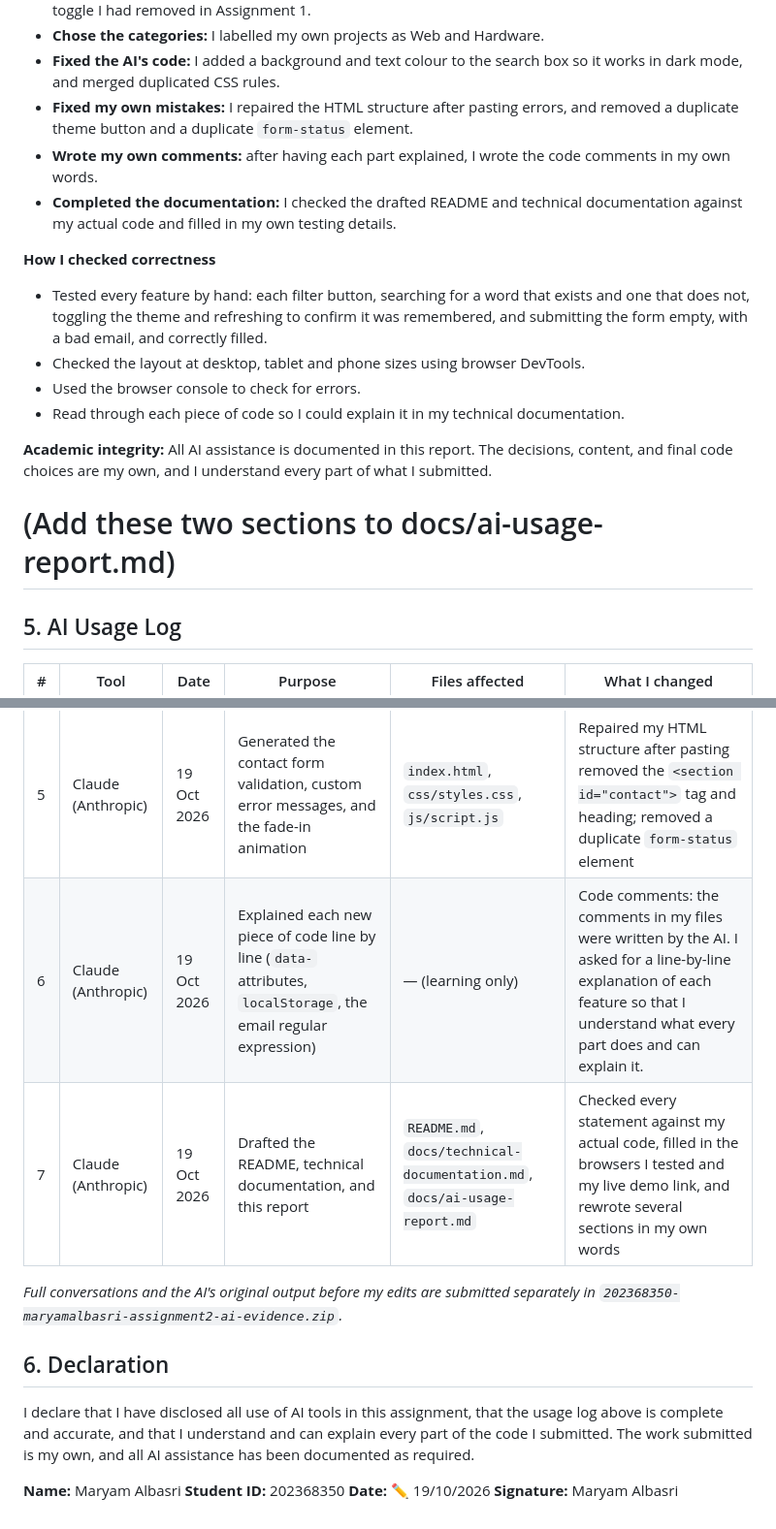
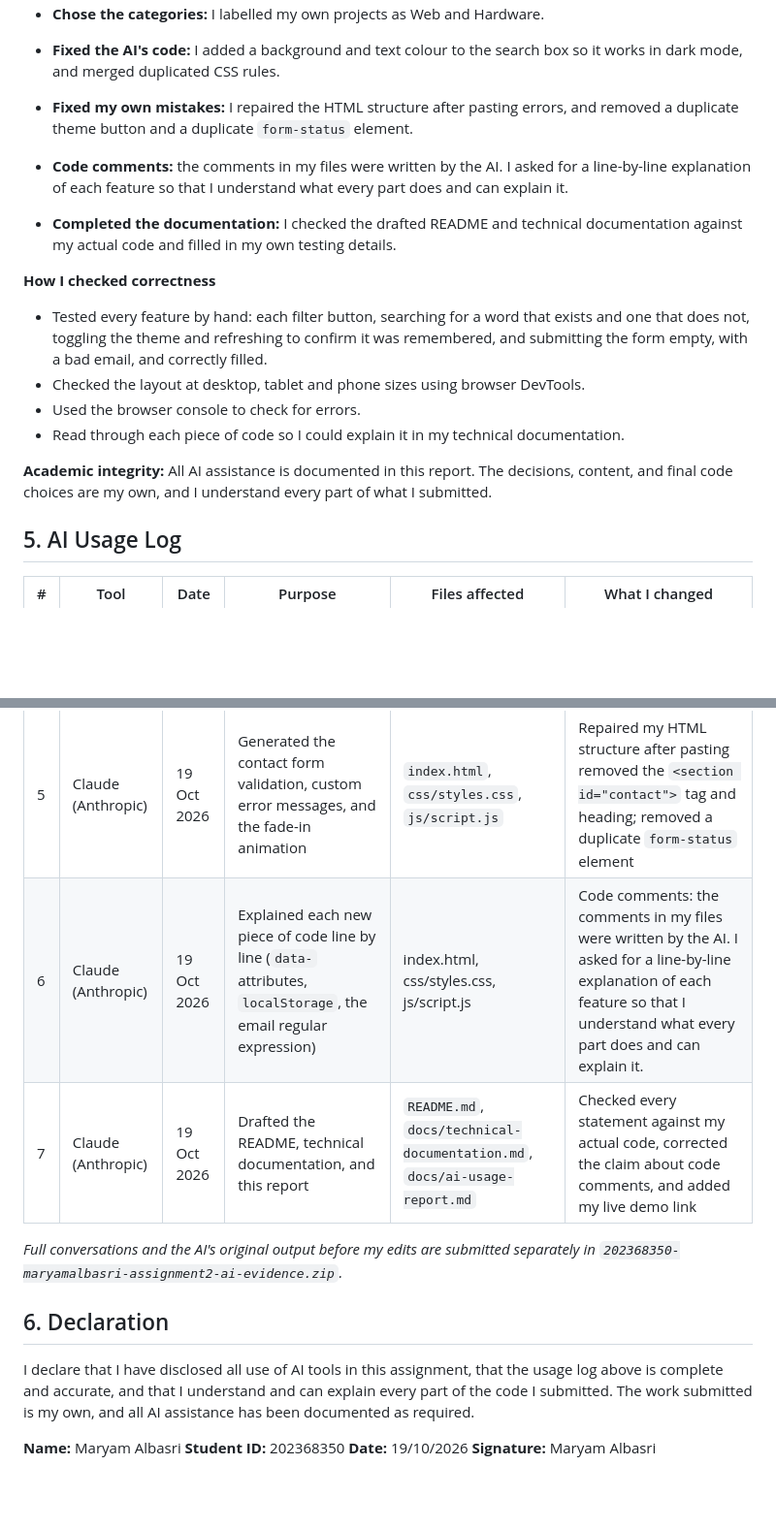
Before and after one commit to MaryamAlbasri/202368350-maryamalbasri-assignment2, a Markdown page: docs/ai-usage-report.md, 2 parts joined by grey strips. Shown at 97% size. GitHub-like rendering; blank space fills up the shorter version.

```diff
--- a/docs/ai-usage-report.md
+++ b/docs/ai-usage-report.md
@@ -45,7 +45,8 @@ I did not submit the AI output unchanged. What I decided or changed myself:
 - **Chose the categories:** I labelled my own projects as Web and Hardware.
 - **Fixed the AI's code:** I added a background and text colour to the search box so it works in dark mode, and merged duplicated CSS rules.
 - **Fixed my own mistakes:** I repaired the HTML structure after pasting errors, and removed a duplicate theme button and a duplicate `form-status` element.
-- **Wrote my own comments:** after having each part explained, I wrote the code comments in my own words.
+- **Code comments:** the comments in my files were written by the AI. I asked for a line-by-line explanation of each feature so that I understand what every part does and can explain it.
+
 - **Completed the documentation:** I checked the drafted README and technical documentation against my actual code and filled in my own testing details.
 
 **How I checked correctness**
@@ -56,8 +57,6 @@ I did not submit the AI output unchanged. What I decided or changed myself:
 
 **Academic integrity:** All AI assistance is documented in this report. The decisions, content, and final code choices are my own, and I understand every part of what I submitted.
 
-# (Add these two sections to docs/ai-usage-report.md)
-
 ## 5. AI Usage Log
 
 | # | Tool | Date | Purpose | Files affected | What I changed |
@@ -67,8 +66,8 @@ I did not submit the AI output unchanged. What I decided or changed myself:
 | 3 | Claude (Anthropic) | 19 Oct 2026 | Generated the project filter buttons, search box, and the JavaScript that shows/hides cards | `index.html`, `css/styles.css`, `js/script.js` | Chose my own categories (Web, Hardware); fixed the CSS after I pasted it inside a media query by mistake; added a background and text colour to the search box so it works in dark mode |
 | 4 | Claude (Anthropic) | 19 Oct 2026 | Generated the dark/light theme toggle and the `localStorage` code that remembers the choice | `index.html`, `css/styles.css`, `js/script.js` | Moved the button into the navbar and deleted a duplicate one I had pasted; added a comment above the `body.dark` rule |
 | 5 | Claude (Anthropic) | 19 Oct 2026 | Generated the contact form validation, custom error messages, and the fade-in animation | `index.html`, `css/styles.css`, `js/script.js` | Repaired my HTML structure after pasting removed the `<section id="contact">` tag and heading; removed a duplicate `form-status` element |
-| 6 | Claude (Anthropic) | 19 Oct 2026 | Explained each new piece of code line by line (`data-` attributes, `localStorage`, the email regular expression) | — (learning only) | Code comments: the comments in my files were written by the AI. I asked for a line-by-line explanation of each feature so that I understand what every part does and can explain it.
-| 7 | Claude (Anthropic) | 19 Oct 2026 | Drafted the README, technical documentation, and this report | `README.md`, `docs/technical-documentation.md`, `docs/ai-usage-report.md` | Checked every statement against my actual code, filled in the browsers I tested and my live demo link, and rewrote several sections in my own words |
+| 6 | Claude (Anthropic) | 19 Oct 2026 | Explained each new piece of code line by line (`data-` attributes, `localStorage`, the email regular expression) | index.html, css/styles.css, js/script.js | Code comments: the comments in my files were written by the AI. I asked for a line-by-line explanation of each feature so that I understand what every part does and can explain it.|
+| 7 | Claude (Anthropic) | 19 Oct 2026 | Drafted the README, technical documentation, and this report | `README.md`, `docs/technical-documentation.md`, `docs/ai-usage-report.md` | Checked every statement against my actual code, corrected the claim about code comments, and added my live demo link|
 
 *Full conversations and the AI's original output before my edits are submitted separately in `202368350-maryamalbasri-assignment2-ai-evidence.zip`.*
 
@@ -78,5 +77,5 @@ I declare that I have disclosed all use of AI tools in this assignment, that the
 
 **Name:** Maryam Albasri
 **Student ID:** 202368350
-**Date:** ✏️ 19/10/2026
+**Date:** 19/10/2026
 **Signature:** Maryam Albasri
```
Also changed, not shown: docs/technical-documentation.md (+1 -2 lines).
